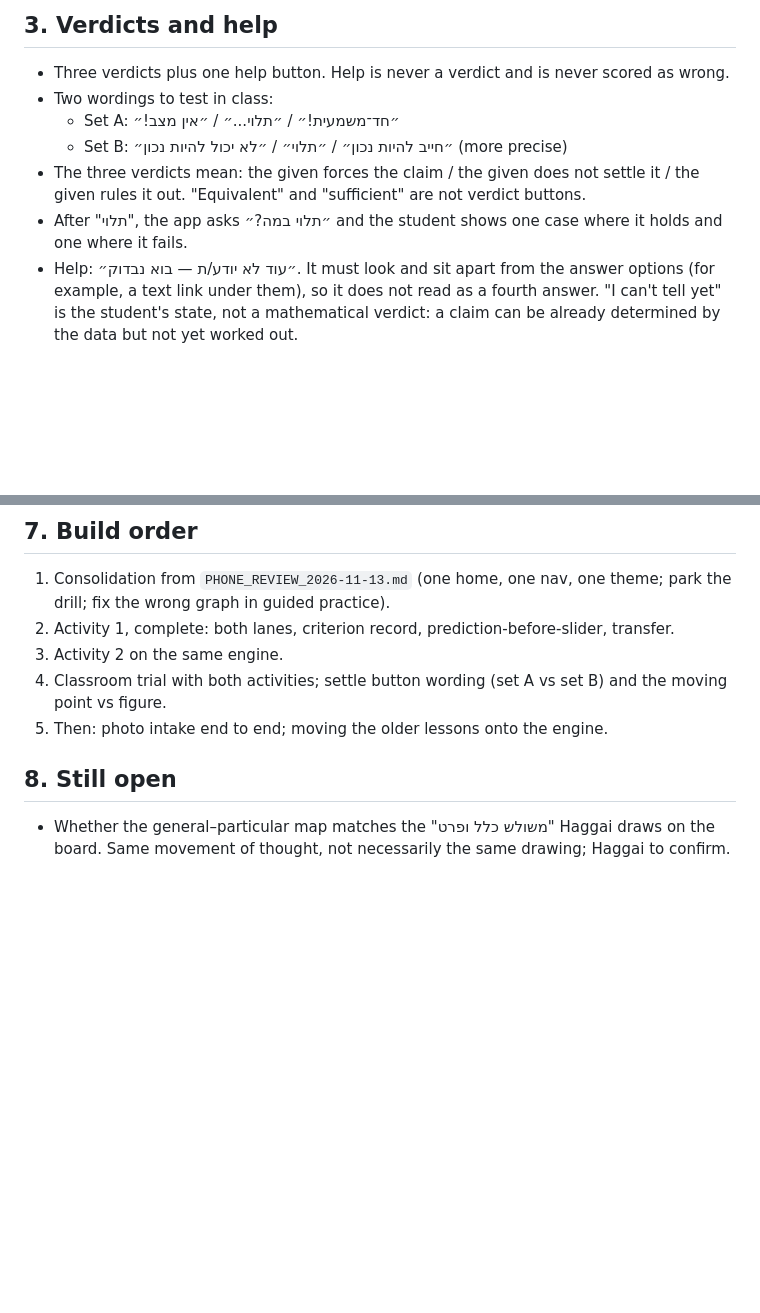
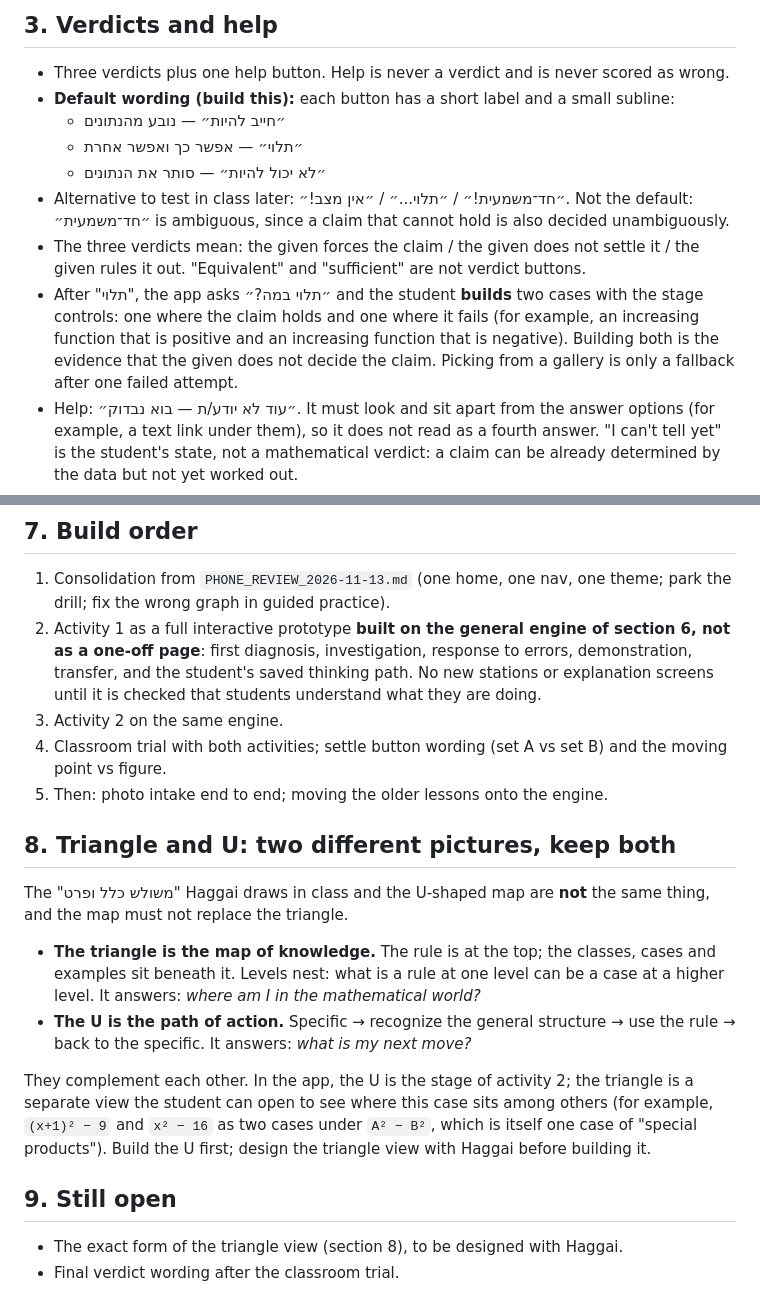
Before and after one commit to streamDragon/MATH_VISUAL_APP, a Markdown page: docs/teaching/AGREED_SPEC_2026-11-13.md, 2 parts joined by grey strips. Drawn GitHub-style; blank space fills up the shorter version.

Commit message:
docs(teaching): verdict wording, build-to-show "depends", triangle vs U
Default verdict labels are now "חייב להיות / תלוי / לא יכול להיות" with
sublines. "תלוי" is shown by building two cases. Three predict-then-act
actions. The triangle (map of knowledge) and the U (path of action) are
kept as two different pictures. Activity 1 is built on the general engine.

Co-Authored-By: Claude Opus 5.5 <noreply@anthropic.com>
Claude-Session: https://claude.ai/code/session_01LS8daXb4NG55S6gB4aRnYR

```diff
--- a/docs/teaching/AGREED_SPEC_2026-11-13.md
+++ b/docs/teaching/AGREED_SPEC_2026-11-13.md
@@ -33,11 +33,13 @@ A progress hint ("שלב 2 מתוך 4") is fine, but steps are prompts inside th
 ## 3. Verdicts and help
 
 - Three verdicts plus one help button. Help is never a verdict and is never scored as wrong.
-- Two wordings to test in class:
-  - Set A: ״חד־משמעית!״ / ״תלוי...״ / ״אין מצב!״
-  - Set B: ״חייב להיות נכון״ / ״תלוי״ / ״לא יכול להיות נכון״ (more precise)
+- **Default wording (build this):** each button has a short label and a small subline:
+  - ״חייב להיות״ — נובע מהנתונים
+  - ״תלוי״ — אפשר כך ואפשר אחרת
+  - ״לא יכול להיות״ — סותר את הנתונים
+- Alternative to test in class later: ״חד־משמעית!״ / ״תלוי...״ / ״אין מצב!״. Not the default: ״חד־משמעית״ is ambiguous, since a claim that cannot hold is also decided unambiguously.
 - The three verdicts mean: the given forces the claim / the given does not settle it / the given rules it out. "Equivalent" and "sufficient" are not verdict buttons.
-- After "תלוי", the app asks ״תלוי במה?״ and the student shows one case where it holds and one where it fails.
+- After "תלוי", the app asks ״תלוי במה?״ and the student **builds** two cases with the stage controls: one where the claim holds and one where it fails (for example, an increasing function that is positive and an increasing function that is negative). Building both is the evidence that the given does not decide the claim. Picking from a gallery is only a fallback after one failed attempt.
 - Help: ״עוד לא יודע/ת — בוא נבדוק״. It must look and sit apart from the answer options (for example, a text link under them), so it does not read as a fourth answer. "I can't tell yet" is the student's state, not a mathematical verdict: a claim can be already determined by the data but not yet worked out.
 - The given is pinned on screen while the student judges.
 - Not used: "שטויות במיץ" (it mocks plausible student beliefs).
@@ -124,11 +126,21 @@ The existing layered lessons and weave lessons move onto this engine afterwards,
 ## 7. Build order
 
 1. Consolidation from `PHONE_REVIEW_2026-11-13.md` (one home, one nav, one theme; park the drill; fix the wrong graph in guided practice).
-2. Activity 1, complete: both lanes, criterion record, prediction-before-slider, transfer.
+2. Activity 1 as a full interactive prototype **built on the general engine of section 6, not as a one-off page**: first diagnosis, investigation, response to errors, demonstration, transfer, and the student's saved thinking path. No new stations or explanation screens until it is checked that students understand what they are doing.
 3. Activity 2 on the same engine.
 4. Classroom trial with both activities; settle button wording (set A vs set B) and the moving point vs figure.
 5. Then: photo intake end to end; moving the older lessons onto the engine.
 
-## 8. Still open
+## 8. Triangle and U: two different pictures, keep both
 
-- Whether the general–particular map matches the "משולש כלל ופרט" Haggai draws on the board. Same movement of thought, not necessarily the same drawing; Haggai to confirm.
+The "משולש כלל ופרט" Haggai draws in class and the U-shaped map are **not** the same thing, and the map must not replace the triangle.
+
+- **The triangle is the map of knowledge.** The rule is at the top; the classes, cases and examples sit beneath it. Levels nest: what is a rule at one level can be a case at a higher level. It answers: *where am I in the mathematical world?*
+- **The U is the path of action.** Specific → recognize the general structure → use the rule → back to the specific. It answers: *what is my next move?*
+
+They complement each other. In the app, the U is the stage of activity 2; the triangle is a separate view the student can open to see where this case sits among others (for example, `(x+1)² − 9` and `x² − 16` as two cases under `A² − B²`, which is itself one case of "special products"). Build the U first; design the triangle view with Haggai before building it.
+
+## 9. Still open
+
+- The exact form of the triangle view (section 8), to be designed with Haggai.
+- Final verdict wording after the classroom trial.
```
Also changed, not shown: other parts of docs/teaching/AGREED_SPEC_2026-11-13.md (+2 -2 lines).
